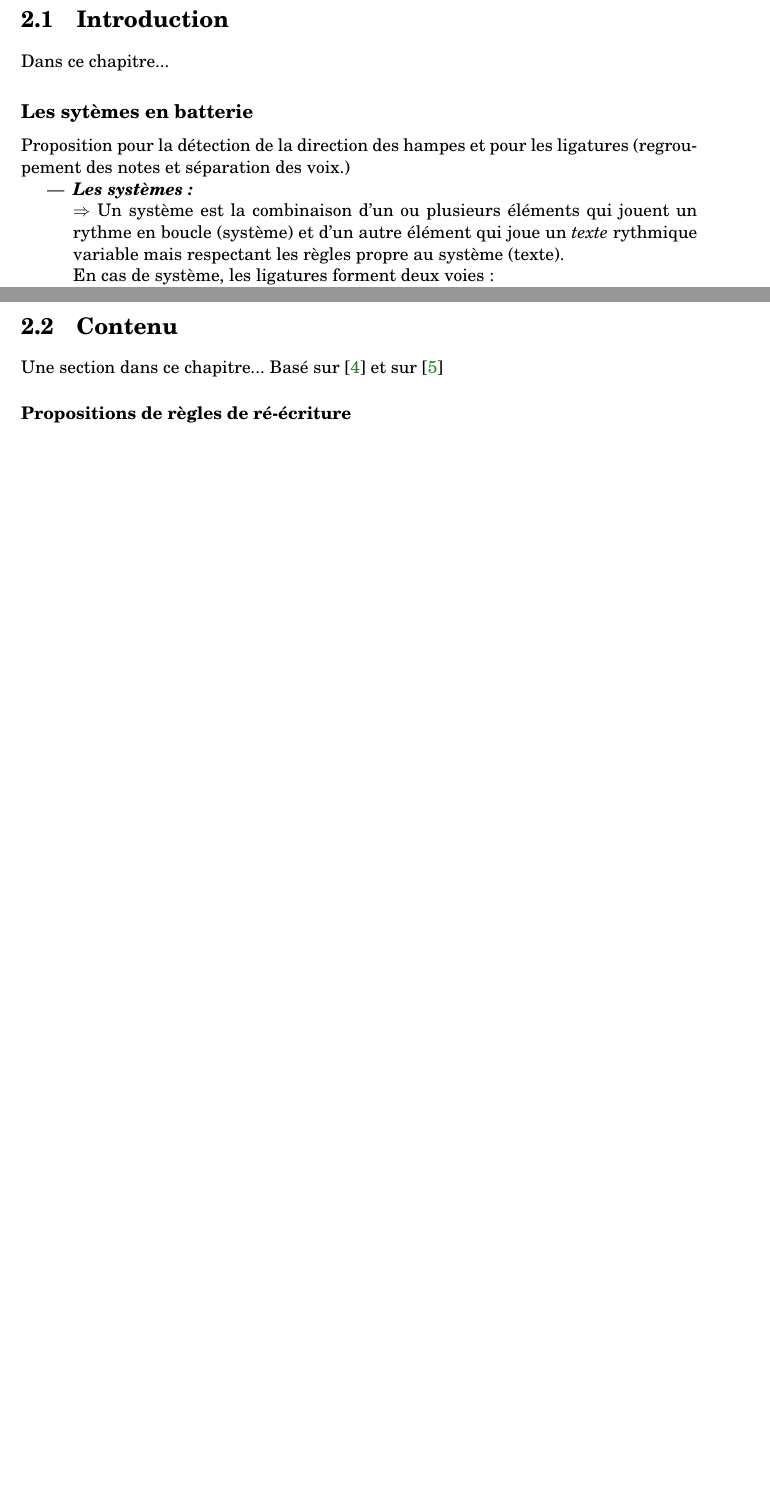
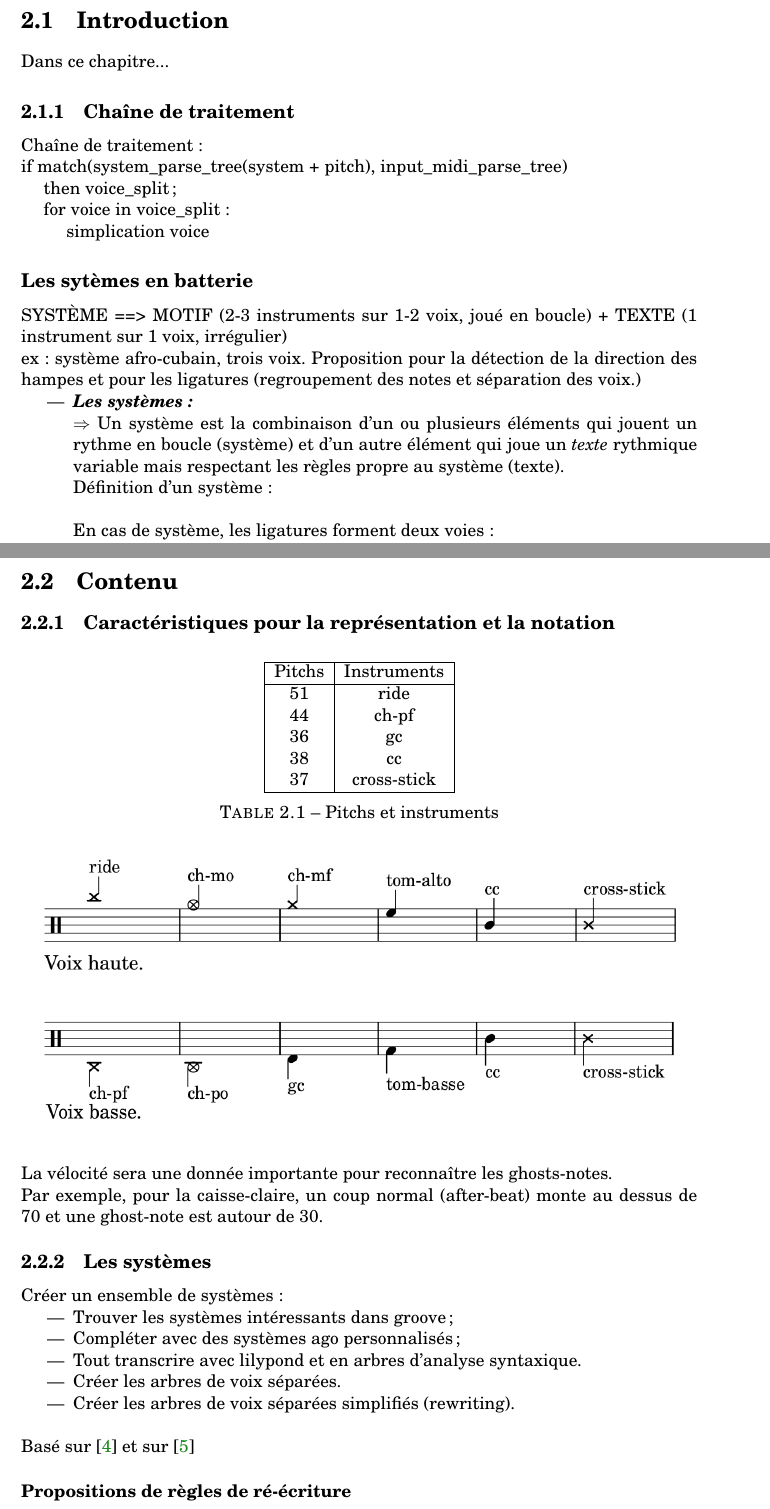
Before and after one commit to MartinDigard/Stage_M2_Inria, a LaTeX book (0_Memoire_de_recherche/memoire.tex, which reads 0_Memoire_de_recherche/methodes_intro.tex, 0_Memoire_de_recherche/systemes.tex): two parts of pages 15 and 19 of 47 before the commit and two parts of pages 15 and 20 of 49 after it, joined at a grey line, cut so that both start at the same text, the shorter picture padded with empty space. Compiled offline with pdfLaTeX.

Commit message:
0_Memoire_de_recherche/ 1_Transcriptions_LilyPond/

```diff
--- a/0_Memoire_de_recherche/memoire.tex
+++ b/0_Memoire_de_recherche/memoire.tex
@@ -257,6 +257,12 @@
 %\usepackage{verbatim} % inclure du code source
 \newcommand\tab[1][5mm]{\hspace*{#1}} % Insérer des tabulations.
 \parindent=0em % Supprimer les marges en début de paragraphes.
+
+\usepackage{pgf,pgfarrows,pgfnodes}
+\usepackage{tikz}
+
+\usetikzlibrary{backgrounds}
+\usetikzlibrary{trees}
 % =========================== Info du document =================================
 
 % \title{Titre du m\'emoire}
@@ -403,6 +410,6 @@ Dans ce chapitre...
 
 \section{Contenu}
-Une section dans ce chapitre...
+\input{systemes}
 \input{rewriting}
 \input{separation_voix}
 
--- a/0_Memoire_de_recherche/methodes_intro.tex
+++ b/0_Memoire_de_recherche/methodes_intro.tex
@@ -1,8 +1,19 @@
+\subsection{Chaîne de traitement}
+Chaîne de traitement :\\
+if match(system\_parse\_tree(system + pitch), input\_midi\_parse\_tree)\\
+\tab then voice\_split ;\\
+\tab for voice in voice\_split:\\
+\tab \tab simplication voice
+
 \subsection*{Les sytèmes en batterie}
+SYSTÈME ==> MOTIF (2-3 instruments sur 1-2 voix, joué en boucle) + TEXTE (1 instrument sur 1 voix, irrégulier)\\
+ex : système afro-cubain, trois voix.
 Proposition pour la détection de la direction des hampes et pour les ligatures (regroupement des notes et séparation des voix.)
 \begin{itemize}
 	\item \textbf{\textit{Les systèmes :}}\\
 	$\Rightarrow$ Un système est la combinaison d’un ou plusieurs éléments qui jouent un rythme en boucle (système) et d’un autre élément qui joue un \textit{texte} rythmique variable mais respectant les règles propre au système (texte).\\
+	Définition d’un système :\\
+
 	En cas de système, les ligatures forment deux voies :
 	\begin{itemize}
 		\item Le texte ;
--- /dev/null
+++ b/0_Memoire_de_recherche/systemes.tex
@@ -0,0 +1,141 @@
+\subsection{Caractéristiques pour la représentation et la notation}
+
+\begin{table}[h]
+	\centering
+	\begin{tabular}{|c|c|c|} \hline
+		Pitchs & Instruments \\ \hline
+		51 & ride \\
+		44 & ch-pf \\
+		36 & gc \\
+		38 & cc \\
+		37 & cross-stick \\ \hline
+	\end{tabular}
+	\caption{Pitchs et instruments}
+	%	\label{tab:exemple}
+\end{table}
+\includegraphics[height=65mm, width=150mm]{images/description_notation/description_notation.png}\\\\
+La vélocité sera une donnée importante pour reconnaître les ghosts-notes.\\ Par exemple, pour la caisse-claire, un coup normal (after-beat) monte au dessus de 70 et une ghost-note est autour de 30.
+\subsection{Les systèmes}
+Créer un ensemble de systèmes :
+\begin{itemize}
+\item Trouver les systèmes intéressants dans groove ;
+\item Compléter avec des systèmes ago personnalisés ;
+\item Tout transcrire avec lilypond et en arbres d’analyse syntaxique.
+\item Créer les arbres de voix séparées.
+\item Créer les arbres de voix séparées simplifiés (rewriting).\\
+\end{itemize}
+
+%preamble:
+%
+%
+%%\usetikzlibrary{backgrounds}
+%%\usetikzlibrary{trees}
+%
+%
+%Figure 1:
+%
+%\begin{figure}
+%\centering
+%\subfigure
+%[$\frac{1}{2} \frac{1}{4} \frac{1}{4}$]
+%{
+%\begin{tabular}{c}
+%%\includegraphics[scale=\scorescale]{images/1a.png}\\
+%\begin{tikzpicture} [-,thick]
+%\tikzstyle{level 1}=[level distance=7mm,sibling distance=6mm]
+%\tikzstyle{level 2}=[level distance=7mm,sibling distance=5mm]
+%\node {$\deux$}
+%  child { node {$\note$} }
+%  child { node {$\deux$}
+%    child { node {$\note$} }
+%    child { node {$\note$} } };
+%\end{tikzpicture}
+%\end{tabular}
+%\label{fig:subfig1a}}
+%%
+%\hspace{0.6cm}
+%\subfigure
+%[$\lbrack \frac{1}{6} \rbrack\, \frac{1}{6}\,
+%  \lbrack \frac{1}{6} \rbrack\, \frac{1}{6}\,
+%  \lbrack \frac{1}{6} \rbrack\, \frac{1}{6}$]
+%{
+%\begin{tabular}{c}
+%%\includegraphics[scale=\scorescale]{images/1b.png}\\
+%\begin{tikzpicture} [-,thick]
+%\tikzstyle{level 1}=[level distance=7mm,sibling distance=9mm]
+%\tikzstyle{level 2}=[level distance=7mm,sibling distance=5mm]
+%\node {$\trois$}
+%  child { node {$\deux$}
+%    child { node {$\rest$} }
+%    child { node {$\note$} } }
+%  child { node {$\deux$}
+%    child { node {$\rest$} }
+%    child { node {$\note$} } }
+%  child { node {$\deux$}
+%    child { node {$\rest$} }
+%    child { node {$\note$} } };
+%\end{tikzpicture}
+%\end{tabular}
+%\label{fig:subfig1b}}
+%%
+%\hspace{0.6cm}
+%\subfigure
+%[$\frac{1}{5} \frac{1}{5}
+%  \frac{1}{15}\frac{1}{15}\frac{1}{15}
+%  \frac{1}{5} \frac{1}{5}$]
+%{
+%\begin{tabular}{c}
+%%\includegraphics[scale=\scorescale]{images/1c.png}\\
+%\begin{tikzpicture} [-,thick]
+%\tikzstyle{level 1}=[level distance=7mm,sibling distance=5mm]
+%\tikzstyle{level 2}=[level distance=7mm,sibling distance=5mm]
+%\node {$\cinq$}
+%  child { node {$\note$} }
+%  child { node {$\note$} }
+%  child { node {$\trois$}
+%    child { node {$\note$} }
+%    child { node {$\note$} }
+%    child { node {$\note$} } }
+%  child { node {$\note$} }
+%  child { node {$\note$} } ;
+%\end{tikzpicture}
+%\end{tabular}
+%\label{fig:subfig1c}}
+%%
+%\begin{RR}
+%\hspace{0.6cm}
+%\subfigure
+%[$\frac{1}{12} \frac{1}{12} \frac{1}{12} \frac{1}{12} \frac{1}{3}
+%\frac{1}{12} \frac{1}{12} \frac{1}{12} \frac{1}{12}$]
+%{
+%\begin{tabular}{c}
+%%\includegraphics[scale=0\scorescale]{images/1d.png}\\
+%%\hspace{0.3cm}
+%\begin{tikzpicture} [-,thick]
+%\tikzstyle{level 1}=[level distance=7mm,sibling distance=9mm]
+%\tikzstyle{level 2}=[level distance=6mm,sibling distance=8mm]
+%\tikzstyle{level 3}=[level distance=6mm,sibling distance=5mm]
+%\node {$\trois$}
+%  child { node {$\deux$}
+%    child { node {$\deux$}
+%      child { node {$\note$} }
+%  child { node {$\note$} } }
+%    child { node {$\deux$}
+%      child { node {$\note$} }
+%  child { node {$\note$} } } }
+%  child { node {$\note$} }
+%  child { node {$\deux$}
+%    child { node {$\deux$}
+%      child { node {$\note$} }
+%  child { node {$\note$} } }
+%    child { node {$\deux$}
+%      child { node {$\note$} }
+%  child { node {$\note$} } } };
+%\end{tikzpicture}
+%\end{tabular}
+%\label{fig:subfig1d}}
+%\end{RR}
+%\caption{Simple trees of $\T(\Sigmar)$ with their corresponding
+%rhythmic notations and values.}
+%\label{fig:trees0}
+%\end{figure}
```
Also changed, not shown: 0_Memoire_de_recherche/images/description_notation/description_notation.png (added), 0_Memoire_de_recherche/memoire.pdf, 1_Transcriptions_LilyPond/description_notation/1.pdf (added), 1_Transcriptions_LilyPond/description_notation/description_notation.pdf (deleted), 1_Transcriptions_LilyPond/description_notation/poub/description_notation.pdf (added), 0_Memoire_de_recherche/memoire.tex (1 more changed lines), 4 other files.
